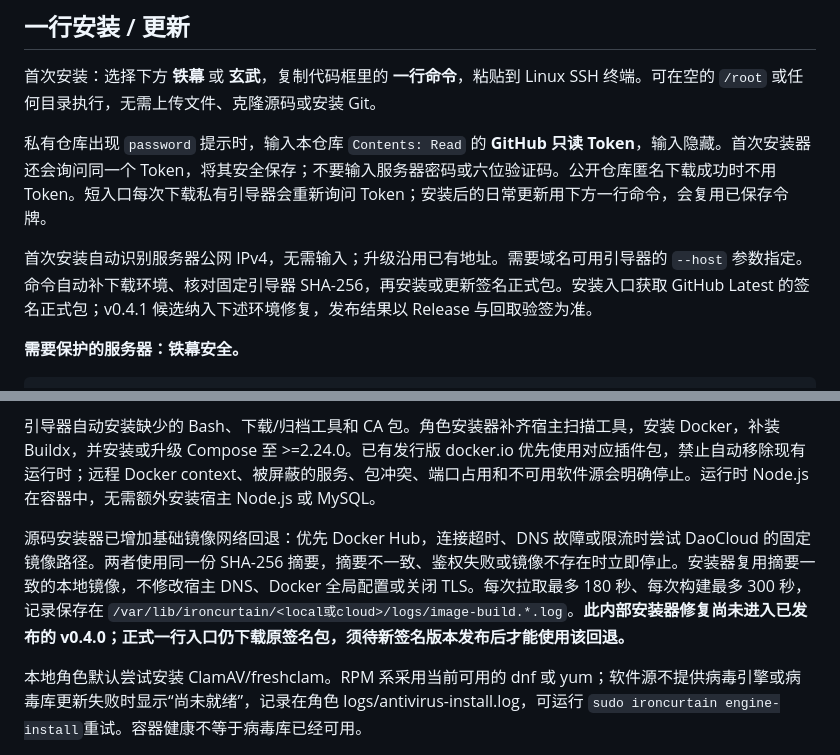
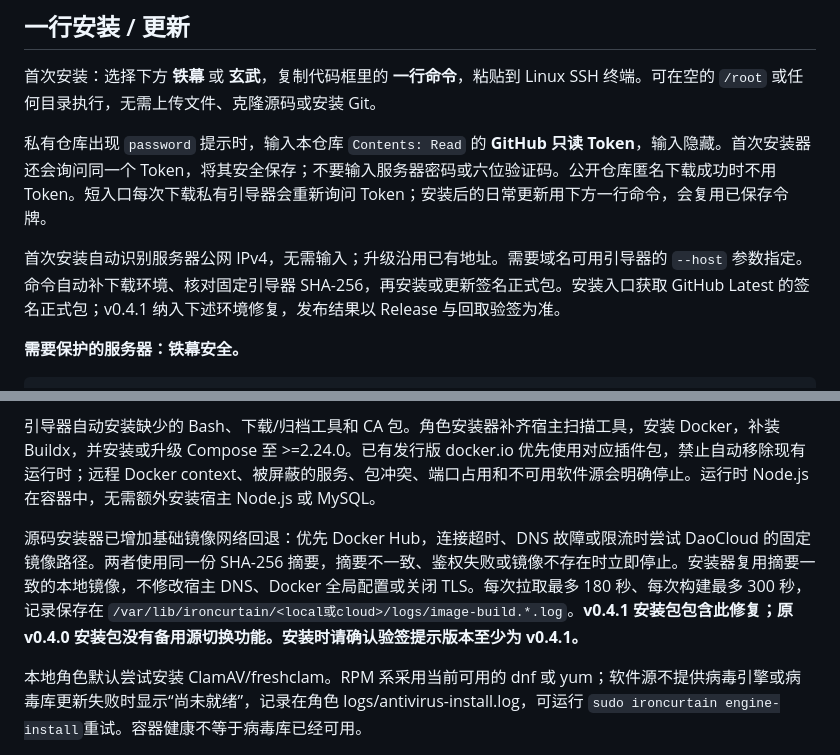
Before and after one commit to Jerry2586/Cloud-based-Scanning-and-Removal-Center, a Markdown page: README.md, 2 parts joined by grey strips. Drawn GitHub-style.

Commit message:
docs: clarify 0.4.1 installer delivery and legacy package limits

```diff
--- a/README.md
+++ b/README.md
@@ -12,7 +12,7 @@ APPGOG 的授权、打包、账号、数据库和升级仍由其自己的项目
 
 私有仓库出现 `password` 提示时，输入本仓库 `Contents: Read` 的 **GitHub 只读 Token**，输入隐藏。首次安装器还会询问同一个 Token，将其安全保存；不要输入服务器密码或六位验证码。公开仓库匿名下载成功时不用 Token。短入口每次下载私有引导器会重新询问 Token；安装后的日常更新用下方一行命令，会复用已保存令牌。
 
-首次安装自动识别服务器公网 IPv4，无需输入；升级沿用已有地址。需要域名可用引导器的 `--host` 参数指定。命令自动补下载环境、核对固定引导器 SHA-256，再安装或更新签名正式包。安装入口获取 GitHub Latest 的签名正式包；v0.4.1 候选纳入下述环境修复，发布结果以 Release 与回取验签为准。
+首次安装自动识别服务器公网 IPv4，无需输入；升级沿用已有地址。需要域名可用引导器的 `--host` 参数指定。命令自动补下载环境、核对固定引导器 SHA-256，再安装或更新签名正式包。安装入口获取 GitHub Latest 的签名正式包；v0.4.1 纳入下述环境修复，发布结果以 Release 与回取验签为准。
 
 <!-- ONLINE-INSTALL:START -->
 
@@ -54,7 +54,7 @@ sudo xuanwu update
 
 引导器自动安装缺少的 Bash、下载/归档工具和 CA 包。角色安装器补齐宿主扫描工具，安装 Docker，补装 Buildx，并安装或升级 Compose 至 >=2.24.0。已有发行版 docker.io 优先使用对应插件包，禁止自动移除现有运行时；远程 Docker context、被屏蔽的服务、包冲突、端口占用和不可用软件源会明确停止。运行时 Node.js 在容器中，无需额外安装宿主 Node.js 或 MySQL。
 
-源码安装器已增加基础镜像网络回退：优先 Docker Hub，连接超时、DNS 故障或限流时尝试 DaoCloud 的固定镜像路径。两者使用同一份 SHA-256 摘要，摘要不一致、鉴权失败或镜像不存在时立即停止。安装器复用摘要一致的本地镜像，不修改宿主 DNS、Docker 全局配置或关闭 TLS。每次拉取最多 180 秒、每次构建最多 300 秒，记录保存在 `/var/lib/ironcurtain/<local或cloud>/logs/image-build.*.log`。**此内部安装器修复尚未进入已发布的 v0.4.0；正式一行入口仍下载原签名包，须待新签名版本发布后才能使用该回退。**
+源码安装器已增加基础镜像网络回退：优先 Docker Hub，连接超时、DNS 故障或限流时尝试 DaoCloud 的固定镜像路径。两者使用同一份 SHA-256 摘要，摘要不一致、鉴权失败或镜像不存在时立即停止。安装器复用摘要一致的本地镜像，不修改宿主 DNS、Docker 全局配置或关闭 TLS。每次拉取最多 180 秒、每次构建最多 300 秒，记录保存在 `/var/lib/ironcurtain/<local或cloud>/logs/image-build.*.log`。**v0.4.1 安装包包含此修复；原 v0.4.0 安装包没有备用源切换功能。安装时请确认验签提示版本至少为 v0.4.1。**
 
 本地角色默认尝试安装 ClamAV/freshclam。RPM 系采用当前可用的 dnf 或 yum；软件源不提供病毒引擎或病毒库更新失败时显示“尚未就绪”，记录在角色 logs/antivirus-install.log，可运行 `sudo ironcurtain engine-install`重试。容器健康不等于病毒库已经可用。
 
```
Also changed, not shown: docs/install-environment-repair.md (+1 -1 lines).
